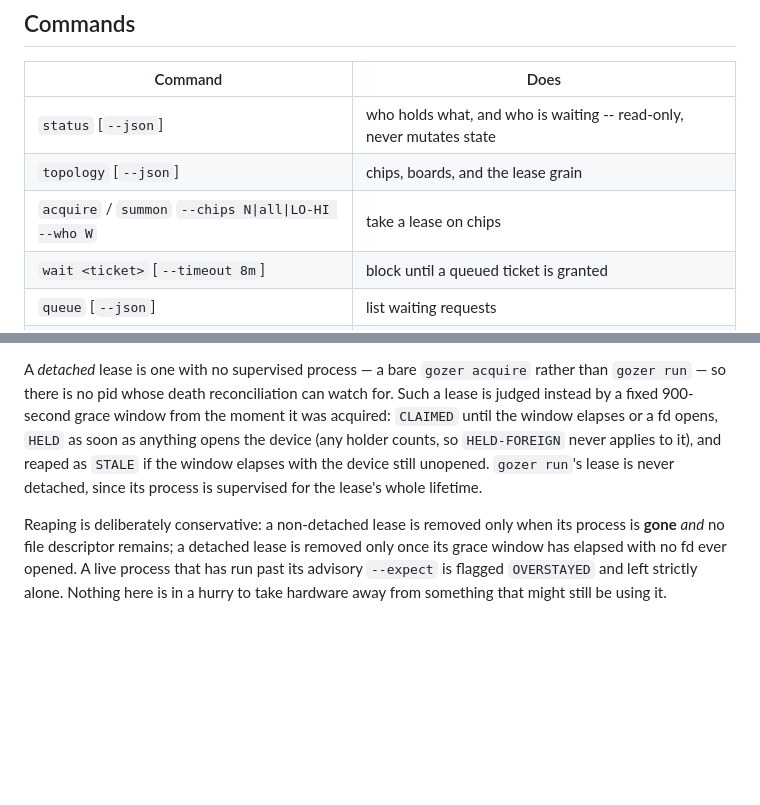
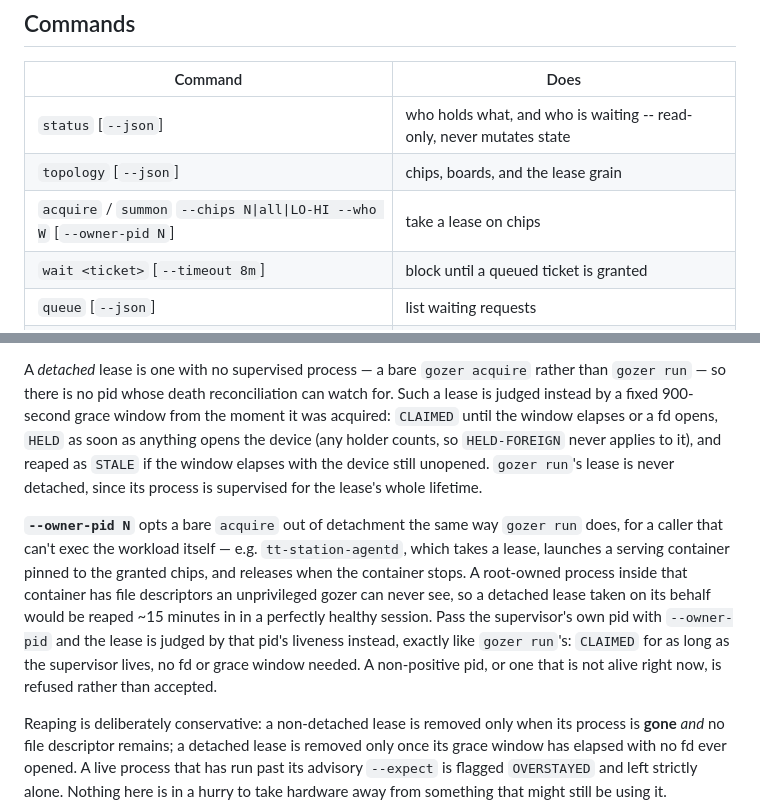
Before and after one commit to tsingletaryTT/tt-gozer, a Markdown page: README.md, 2 parts joined by grey strips. GitHub-like rendering; blank space fills up the shorter version.

Commit message:
docs: document --owner-pid and the supervisor-lease case
Adds --owner-pid to the design spec's command surface, a new "Supervisor-
owned leases" subsection under the detached-lease material explaining why
it exists (container fds are invisible to an unprivileged scan, so a
supervisor's liveness is the only honest signal), and updates the README's
command table and detached-lease explanation to match.

```diff
--- a/README.md
+++ b/README.md
@@ -113,7 +113,7 @@ $ gozer history -n 5
 |---|---|
 | `status` [`--json`] | who holds what, and who is waiting -- read-only, never mutates state |
 | `topology` [`--json`] | chips, boards, and the lease grain |
-| `acquire` / `summon` `--chips N\|all\|LO-HI --who W` | take a lease on chips |
+| `acquire` / `summon` `--chips N\|all\|LO-HI --who W` [`--owner-pid N`] | take a lease on chips |
 | `wait <ticket>` [`--timeout 8m`] | block until a queued ticket is granted |
 | `queue` [`--json`] | list waiting requests |
 | `cancel <ticket>` | drop a queue ticket |
@@ -230,6 +230,16 @@ holder counts, so `HELD-FOREIGN` never applies to it), and reaped as `STALE` if
 elapses with the device still unopened. `gozer run`'s lease is never detached, since its
 process is supervised for the lease's whole lifetime.
 
+**`--owner-pid N`** opts a bare `acquire` out of detachment the same way `gozer run` does,
+for a caller that can't exec the workload itself — e.g. `tt-station-agentd`, which takes a
+lease, launches a serving container pinned to the granted chips, and releases when the
+container stops. A root-owned process inside that container has file descriptors an
+unprivileged gozer can never see, so a detached lease taken on its behalf would be reaped
+~15 minutes in in a perfectly healthy session. Pass the supervisor's own pid with
+`--owner-pid` and the lease is judged by that pid's liveness instead, exactly like `gozer
+run`'s: `CLAIMED` for as long as the supervisor lives, no fd or grace window needed. A
+non-positive pid, or one that is not alive right now, is refused rather than accepted.
+
 Reaping is deliberately conservative: a non-detached lease is removed only when its process is
 **gone** *and* no file descriptor remains; a detached lease is removed only once its grace
 window has elapsed with no fd ever opened. A live process that has run past its advisory
```
Also changed, not shown: 1 other file.
